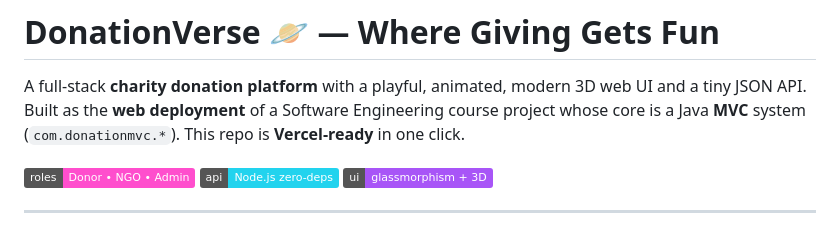
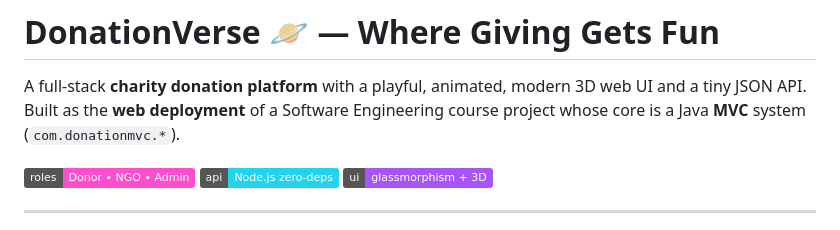
Before and after one commit to MariamMohamed111100/charity-donation-system, a Markdown page: README.md, the part around the change. Drawn GitHub-style; badges without logos.

```diff
--- a/README.md
+++ b/README.md
@@ -2,7 +2,7 @@
 
 A full-stack **charity donation platform** with a playful, animated, modern 3D web UI and a tiny JSON API.
 Built as the **web deployment** of a Software Engineering course project whose core is a Java **MVC** system
-(`com.donationmvc.*`). This repo is **Vercel-ready** in one click.
+(`com.donationmvc.*`).
 
 ![roles](https://img.shields.io/badge/roles-Donor%20%E2%80%A2%20NGO%20%E2%80%A2%20Admin-ff4ecd)
 ![api](https://img.shields.io/badge/api-Node.js%20zero--deps-22d3ee)
```
